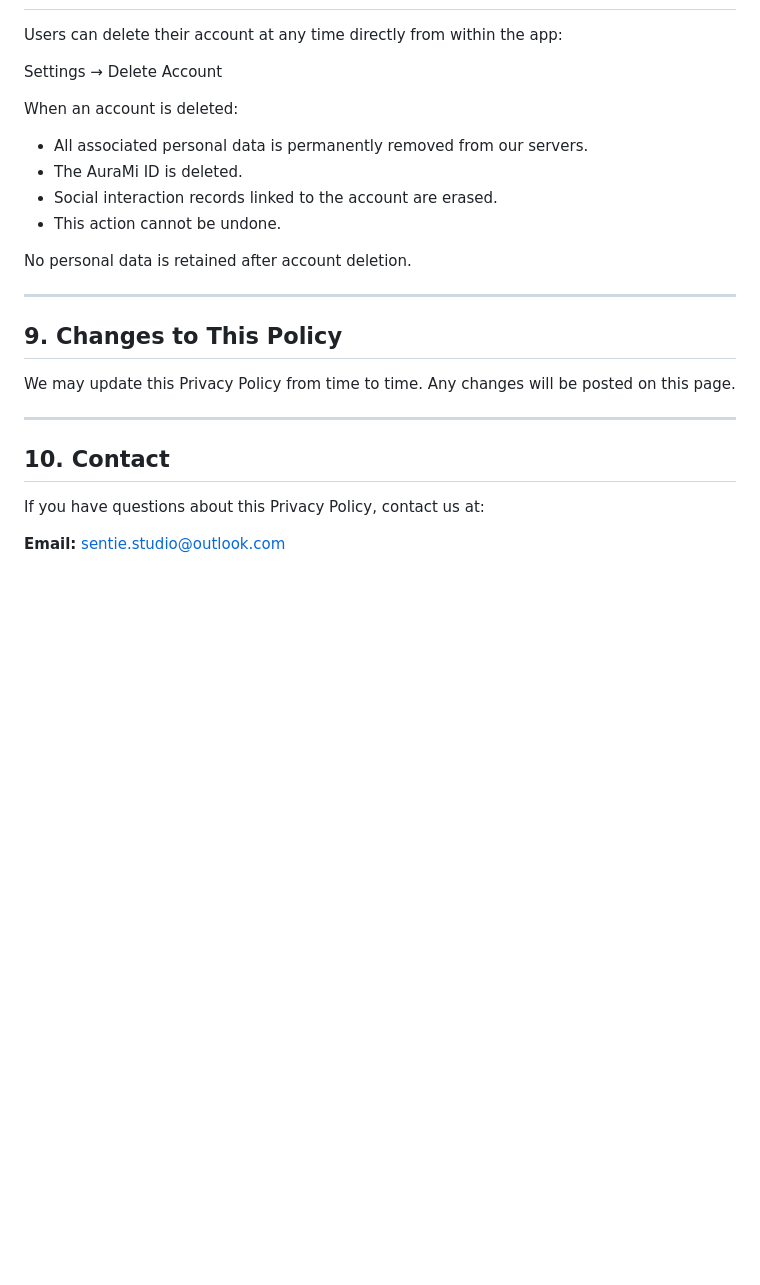
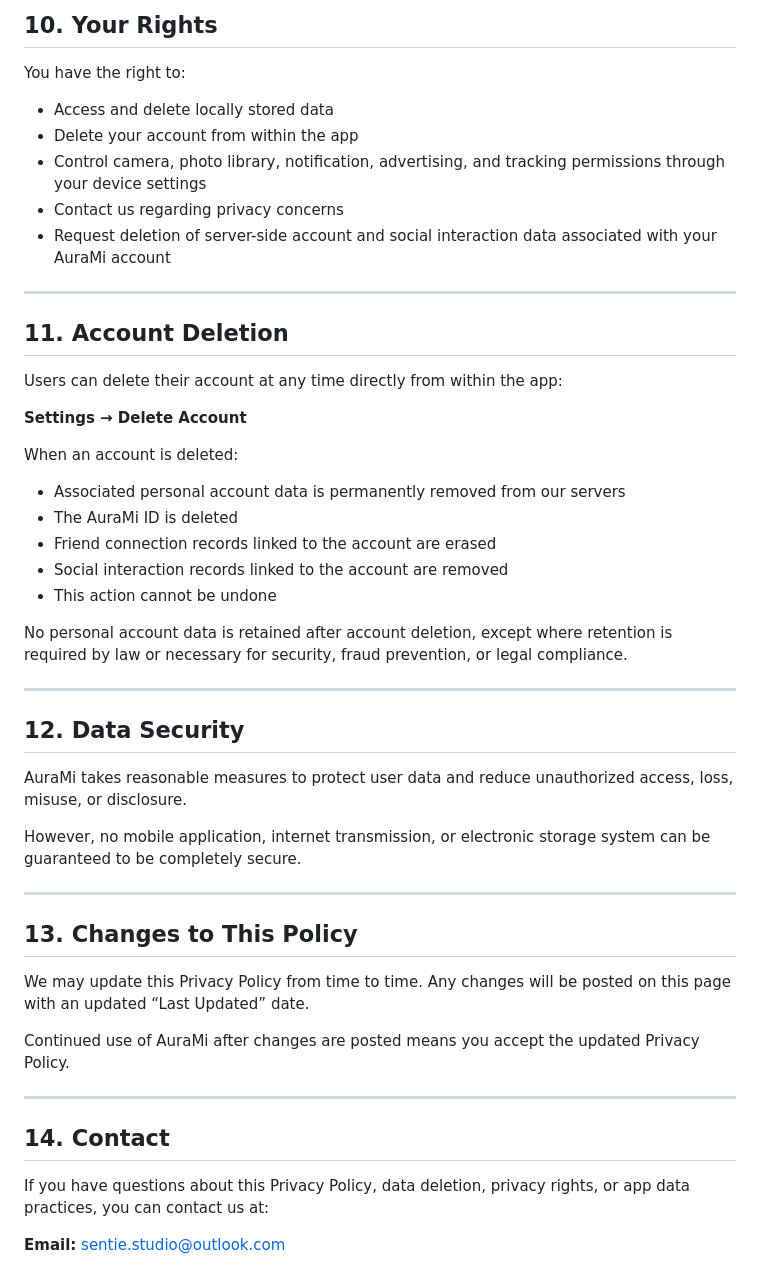
Before and after one commit to OguzhanAydin6/sentie-privacy, a Markdown page: index.md, the part around one of its changes. Rendered like a GitHub page; blank space fills up the shorter version.

```diff
--- a/index.md
+++ b/index.md
@@ -84,24 +152,51 @@ You have the right to:
+## 10. Your Rights
+
+You have the right to:
+
+- Access and delete locally stored data
+- Delete your account from within the app
+- Control camera, photo library, notification, advertising, and tracking permissions through your device settings
+- Contact us regarding privacy concerns
+- Request deletion of server-side account and social interaction data associated with your AuraMi account
+
+---
+
+## 11. Account Deletion
 
 Users can delete their account at any time directly from within the app:
 
-Settings → Delete Account
+**Settings → Delete Account**
 
 When an account is deleted:
-- All associated personal data is permanently removed from our servers.
-- The AuraMi ID is deleted.
-- Social interaction records linked to the account are erased.
-- This action cannot be undone.
 
-No personal data is retained after account deletion.
+- Associated personal account data is permanently removed from our servers
+- The AuraMi ID is deleted
+- Friend connection records linked to the account are erased
+- Social interaction records linked to the account are removed
+- This action cannot be undone
+
+No personal account data is retained after account deletion, except where retention is required by law or necessary for security, fraud prevention, or legal compliance.
 
 ---
 
-## 9. Changes to This Policy
-We may update this Privacy Policy from time to time. Any changes will be posted on this page.
+## 12. Data Security
+
+AuraMi takes reasonable measures to protect user data and reduce unauthorized access, loss, misuse, or disclosure.
+
+However, no mobile application, internet transmission, or electronic storage system can be guaranteed to be completely secure.
 
 ---
 
-## 10. Contact
-If you have questions about this Privacy Policy, contact us at:
+## 13. Changes to This Policy
+
+We may update this Privacy Policy from time to time. Any changes will be posted on this page with an updated “Last Updated” date.
+
+Continued use of AuraMi after changes are posted means you accept the updated Privacy Policy.
+
+---
+
+## 14. Contact
+
+If you have questions about this Privacy Policy, data deletion, privacy rights, or app data practices, you can contact us at:
 
 **Email:** sentie.studio@outlook.com
```
Also changed, not shown: other parts of index.md (+109 -41 lines).
